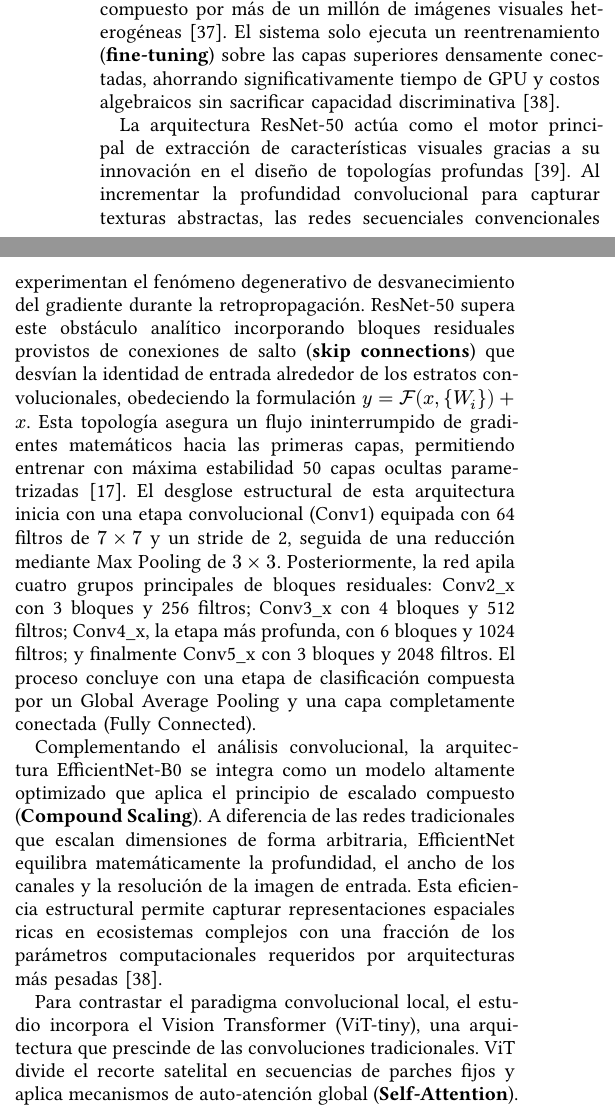
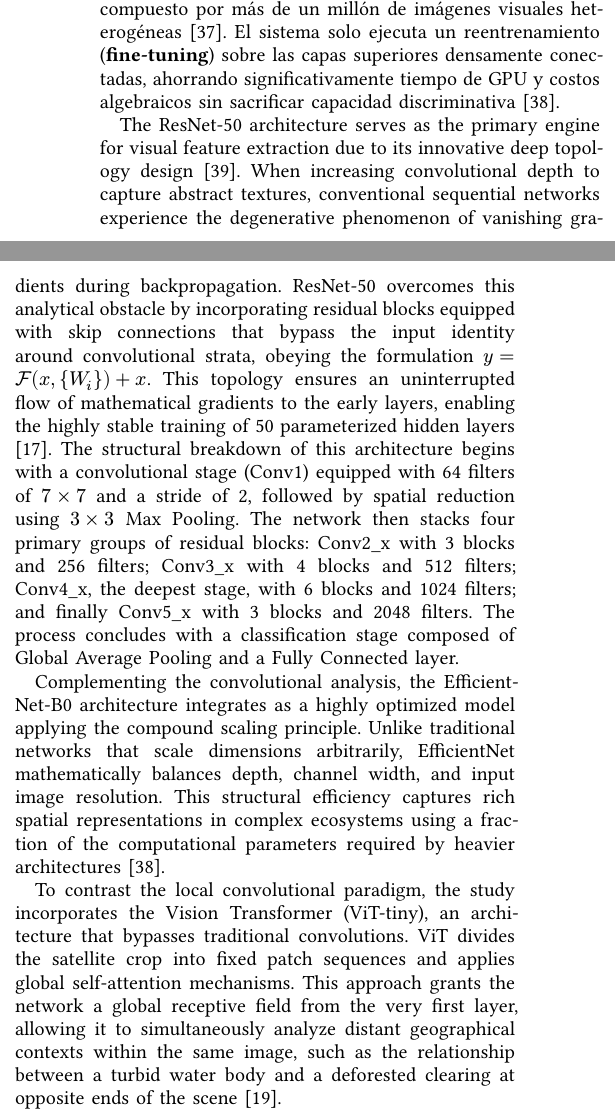
Before and after one commit to AnthoLogy63/peru-illegal-mining-risk-prediction-model, a Typst document (paper/paper.typ): two parts of the columns of page 6 of 17, joined at a grey line, cut so that both start at the same text. The pictures show the PDF file paper/paper.pdf that the author committed with the source.

Commit message:
refactor(paper): traducir párrafos de modelos al inglés académico

```diff
--- a/paper/paper.typ
+++ b/paper/paper.typ
@@ -186,9 +186,9 @@ Las Redes Neuronales Convolucionales (CNN) son la principal arquitectura utiliza
 
 El entrenamiento paramétrico de arquitecturas convolucionales profundas desde cero exige millones de imágenes satelitales etiquetadas y recursos computacionales inasumibles para las entidades gubernamentales locales @yosinskiHowTransferableAre2014. Para superar esta limitación estructural y acelerar la convergencia, la presente investigación aplica la técnica de Transferencia de Aprendizaje (*Transfer Learning*) @naushadDeepTransferLearning2021. El clasificador inicializa sus parámetros sinápticos con los pesos óptimos preentrenados sobre el repositorio masivo ImageNet, compuesto por más de un millón de imágenes visuales heterogéneas @tianRemoteSensingRetrieval2023a. El sistema solo ejecuta un reentrenamiento (*fine-tuning*) sobre las capas superiores densamente conectadas, ahorrando significativamente tiempo de GPU y costos algebraicos sin sacrificar capacidad discriminativa @tanEfficientNetRethinkingModel2020.
 
-La arquitectura ResNet-50 actúa como el motor principal de extracción de características visuales gracias a su innovación en el diseño de topologías profundas @heDeepResidualLearning2015. Al incrementar la profundidad convolucional para capturar texturas abstractas, las redes secuenciales convencionales experimentan el fenómeno degenerativo de desvanecimiento del gradiente durante la retropropagación. ResNet-50 supera este obstáculo analítico incorporando bloques residuales provistos de conexiones de salto (*skip connections*) que desvían la identidad de entrada alrededor de los estratos convolucionales, obedeciendo la formulación $y = cal(F)(x, {W_i}) + x$. Esta topología asegura un flujo ininterrumpido de gradientes matemáticos hacia las primeras capas, permitiendo entrenar con máxima estabilidad 50 capas ocultas parametrizadas @farahnakianMachineLearningAlgorithms2024. El desglose estructural de esta arquitectura inicia con una etapa convolucional (Conv1) equipada con 64 filtros de $7 times 7$ y un stride de 2, seguida de una reducción mediante Max Pooling de $3 times 3$. Posteriormente, la red apila cuatro grupos principales de bloques residuales: Conv2\_x con 3 bloques y 256 filtros; Conv3\_x con 4 bloques y 512 filtros; Conv4\_x, la etapa más profunda, con 6 bloques y 1024 filtros; y finalmente Conv5\_x con 3 bloques y 2048 filtros. El proceso concluye con una etapa de clasificación compuesta por un Global Average Pooling y una capa completamente conectada (Fully Connected).
+The ResNet-50 architecture serves as the primary engine for visual feature extraction due to its innovative deep topology design @heDeepResidualLearning2015. When increasing convolutional depth to capture abstract textures, conventional sequential networks experience the degenerative phenomenon of vanishing gradients during backpropagation. ResNet-50 overcomes this analytical obstacle by incorporating residual blocks equipped with skip connections that bypass the input identity around convolutional strata, obeying the formulation $y = cal(F)(x, {W_i}) + x$. This topology ensures an uninterrupted flow of mathematical gradients to the early layers, enabling the highly stable training of 50 parameterized hidden layers @farahnakianMachineLearningAlgorithms2024. The structural breakdown of this architecture begins with a convolutional stage (Conv1) equipped with 64 filters of $7 times 7$ and a stride of 2, followed by spatial reduction using $3 times 3$ Max Pooling. The network then stacks four primary groups of residual blocks: Conv2\_x with 3 blocks and 256 filters; Conv3\_x with 4 blocks and 512 filters; Conv4\_x, the deepest stage, with 6 blocks and 1024 filters; and finally Conv5\_x with 3 blocks and 2048 filters. The process concludes with a classification stage composed of Global Average Pooling and a Fully Connected layer.
 
-Complementando el análisis convolucional, la arquitectura EfficientNet-B0 se integra como un modelo altamente optimizado que aplica el principio de escalado compuesto (*Compound Scaling*). A diferencia de las redes tradicionales que escalan dimensiones de forma arbitraria, EfficientNet equilibra matemáticamente la profundidad, el ancho de los canales y la resolución de la imagen de entrada. Esta eficiencia estructural permite capturar representaciones espaciales ricas en ecosistemas complejos con una fracción de los parámetros computacionales requeridos por arquitecturas más pesadas @tanEfficientNetRethinkingModel2020.
+Complementing the convolutional analysis, the EfficientNet-B0 architecture integrates as a highly optimized model applying the compound scaling principle. Unlike traditional networks that scale dimensions arbitrarily, EfficientNet mathematically balances depth, channel width, and input image resolution. This structural efficiency captures rich spatial representations in complex ecosystems using a fraction of the computational parameters required by heavier architectures @tanEfficientNetRethinkingModel2020.
 
-Para contrastar el paradigma convolucional local, el estudio incorpora el Vision Transformer (ViT-tiny), una arquitectura que prescinde de las convoluciones tradicionales. ViT divide el recorte satelital en secuencias de parches fijos y aplica mecanismos de auto-atención global (*Self-Attention*). Este enfoque le confiere a la red un campo receptivo global desde la primera capa, permitiéndole analizar simultáneamente contextos geográficos distantes dentro de la misma imagen, como la relación entre un cuerpo de agua turbio y un claro deforestado en extremos opuestos de la escena @radVisionTransformerMultispectral2024.
+To contrast the local convolutional paradigm, the study incorporates the Vision Transformer (ViT-tiny), an architecture that bypasses traditional convolutions. ViT divides the satellite crop into fixed patch sequences and applies global self-attention mechanisms. This approach grants the network a global receptive field from the very first layer, allowing it to simultaneously analyze distant geographical contexts within the same image, such as the relationship between a turbid water body and a deforested clearing at opposite ends of the scene @radVisionTransformerMultispectral2024.
 
```
Also changed, not shown: paper/paper.pdf, paper/paper.typ (2 more changed lines).
